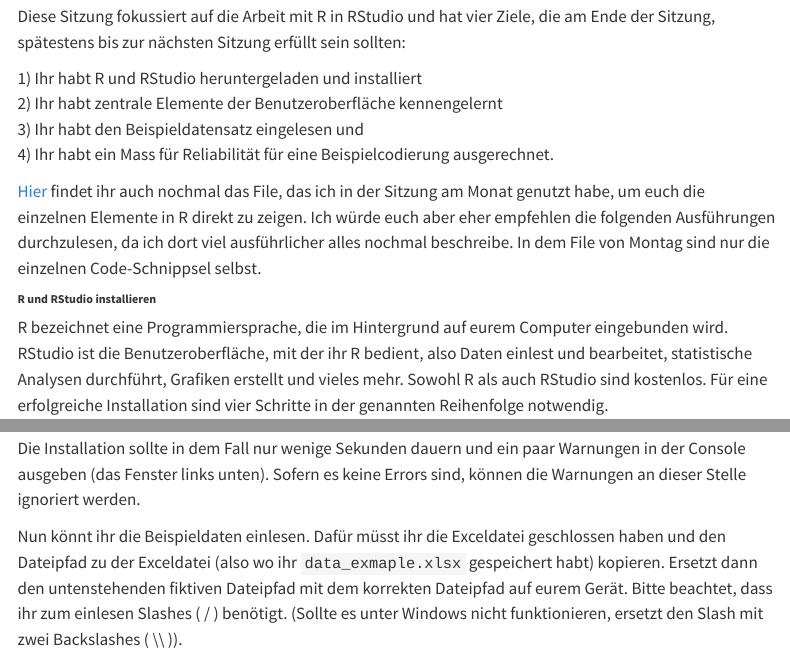
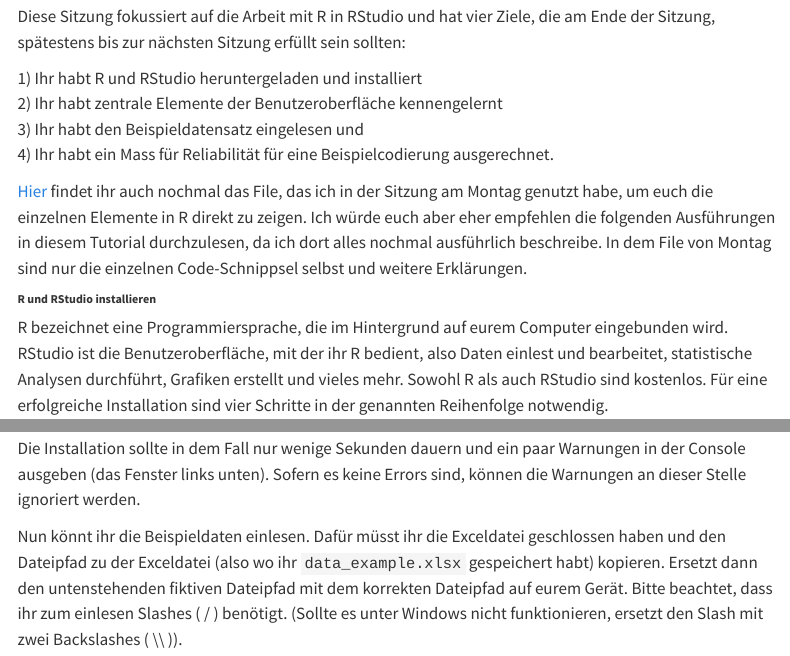
Before and after one commit to mvreiss/TutorialR_UHH2024, a Quarto document (index.qmd): the page in a window 1100 px wide, from 620 px down, and a second part further down, joined at a grey line. Rendered offline with R 4.5, knitr and Pandoc in place of Quarto, with nearby package versions; some code elsewhere in the file could not run offline; menus at the side of the page are left out; long lines of code are wrapped.

Commit message:
Add files via upload

````diff
--- a/index.qmd
+++ b/index.qmd
@@ -46,7 +46,7 @@ Diese Sitzung fokussiert auf die Arbeit mit R in RStudio und hat vier Ziele, die
 3) Ihr habt den Beispieldatensatz eingelesen und\
 4) Ihr habt ein Mass für Reliabilität für eine Beispielcodierung ausgerechnet.
 
-[Hier](in_class_session_2.R) findet ihr auch nochmal das File, das ich in der Sitzung am Monat genutzt habe, um euch die einzelnen Elemente in R direkt zu zeigen. Ich würde euch aber eher empfehlen die folgenden Ausführungen durchzulesen, da ich dort viel ausführlicher alles nochmal beschreibe. In dem File von Montag sind nur die einzelnen Code-Schnippsel selbst.
+[Hier](in_class_session_2.R) findet ihr auch nochmal das File, das ich in der Sitzung am Montag genutzt habe, um euch die einzelnen Elemente in R direkt zu zeigen. Ich würde euch aber eher empfehlen die folgenden Ausführungen in diesem Tutorial durchzulesen, da ich dort alles nochmal ausführlich beschreibe. In dem File von Montag sind nur die einzelnen Code-Schnippsel selbst und weitere Erklärungen.
 
 ###### **R und RStudio installieren**
 
@@ -126,7 +126,7 @@ Ein Befehl funktioniert immer gleich. Der Befehl wird über den Namen aufgerufen
 
 Die Installation sollte in dem Fall nur wenige Sekunden dauern und ein paar Warnungen in der Console ausgeben (das Fenster links unten). Sofern es keine Errors sind, können die Warnungen an dieser Stelle ignoriert werden.
 
-Nun könnt ihr die Beispieldaten einlesen. Dafür müsst ihr die Exceldatei geschlossen haben und den Dateipfad zu der Exceldatei (also wo ihr `data_exmaple.xlsx` gespeichert habt) kopieren. Ersetzt dann den untenstehenden fiktiven Dateipfad mit dem korrekten Dateipfad auf eurem Gerät. Bitte beachtet, dass ihr zum einlesen Slashes ( / ) benötigt. (Sollte es unter Windows nicht funktionieren, ersetzt den Slash mit zwei Backslashes ( \\\\ )).
+Nun könnt ihr die Beispieldaten einlesen. Dafür müsst ihr die Exceldatei geschlossen haben und den Dateipfad zu der Exceldatei (also wo ihr `data_example.xlsx` gespeichert habt) kopieren. Ersetzt dann den untenstehenden fiktiven Dateipfad mit dem korrekten Dateipfad auf eurem Gerät. Bitte beachtet, dass ihr zum einlesen Slashes ( / ) benötigt. (Sollte es unter Windows nicht funktionieren, ersetzt den Slash mit zwei Backslashes ( \\\\ )).
 
 ```{r eval=FALSE}
 data <- read_excel("C:/Users/Name/Documents/Studium/SoSe24/Berichterstattung_Primaries/data/data_example.xlsx")
````
Also changed, not shown: data_example.xlsx (added), index.html, index.qmd (2 more changed lines).
